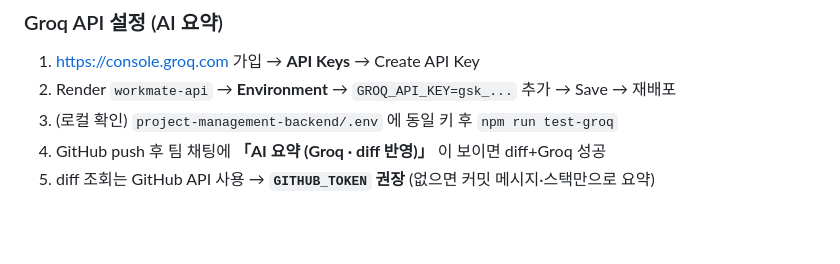
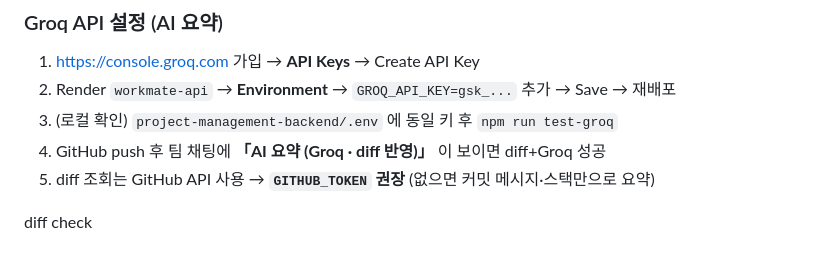
Before and after one commit to hs010911/Workmate, a Markdown page: README.md, the part around the change. Rendered like a GitHub page; blank space fills up the shorter version.

Commit message:
diff check

```diff
--- a/README.md
+++ b/README.md
@@ -68,3 +68,5 @@ npm start              # 기본 포트 3001
 3. (로컬 확인) `project-management-backend/.env` 에 동일 키 후 `npm run test-groq`
 4. GitHub push 후 팀 채팅에 **「AI 요약 (Groq · diff 반영)」** 이 보이면 diff+Groq 성공
 5. diff 조회는 GitHub API 사용 → **`GITHUB_TOKEN` 권장** (없으면 커밋 메시지·스택만으로 요약)
+
+diff check
```
